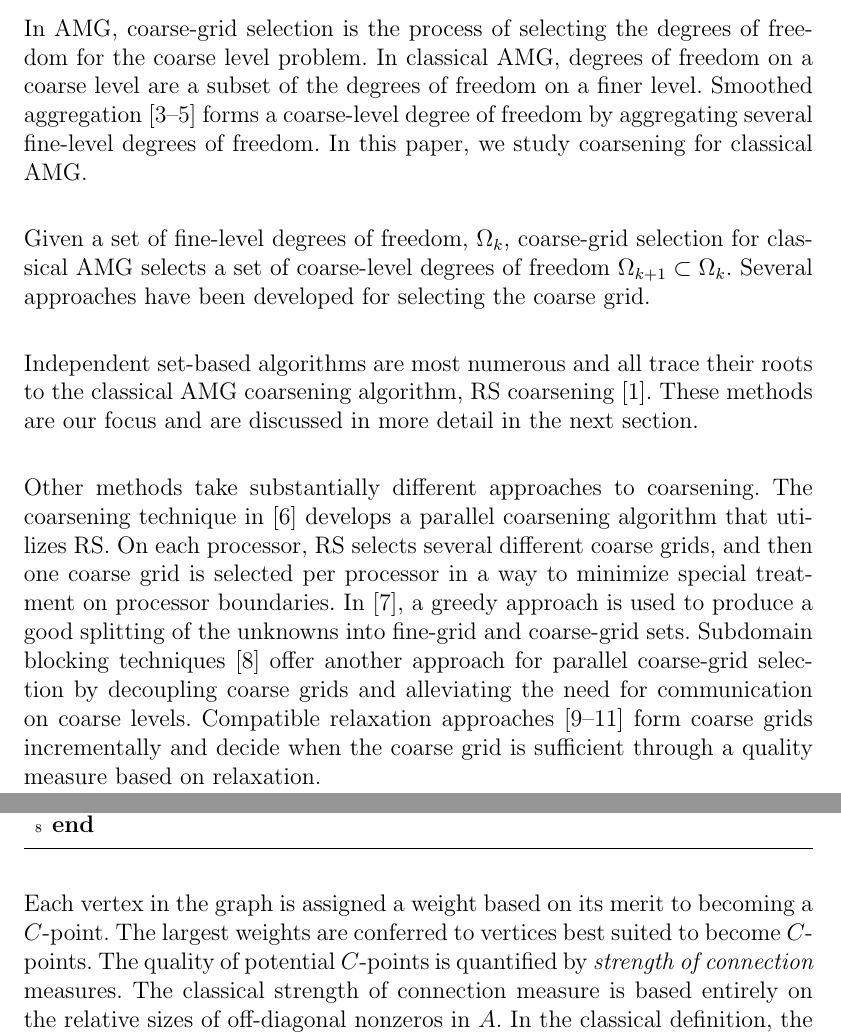
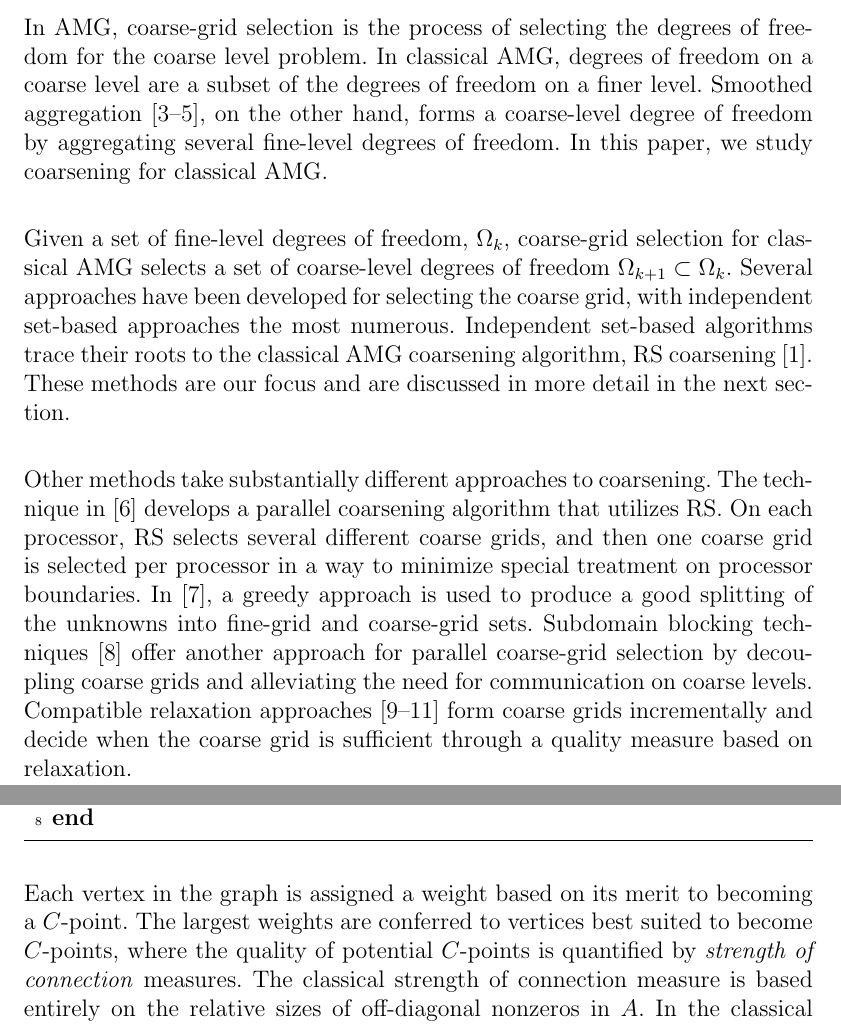
Before and after one commit to rblake/petsc_amg, a LaTeX document (bsis_paper/paper.tex): two parts of pages 2 and 3 of 20, joined at a grey line, cut so that both start at the same text. Compiled offline with pdfLaTeX.

Commit message:
Edits and some new writing.
git-svn-id: file:///home/rblake/svn/pamg/trunk@24 c7f3fe13-8c30-0410-9127-9a9c42fe009c

```diff
--- a/bsis_paper/paper.tex
+++ b/bsis_paper/paper.tex
@@ -116,28 +116,27 @@ In AMG, coarse-grid selection is the process of selecting the degrees
 of freedom for the coarse level problem. In classical AMG, degrees of
 freedom on a coarse level are a subset of the degrees of freedom on a
 finer level. Smoothed
-aggregation~\cite{Vanek1996,Vanek2001,brezina2005} forms a
-coarse-level degree of freedom by aggregating several fine-level
-degrees of freedom. In this paper, we study coarsening for classical
-AMG.
+aggregation~\cite{Vanek1996,Vanek2001,brezina2005}, on the other hand,
+forms a coarse-level degree of freedom by aggregating several
+fine-level degrees of freedom. In this paper, we study coarsening for
+classical AMG.
 
 Given a set of fine-level degrees of freedom, $\Omega_k$, coarse-grid
 selection for classical AMG selects a set of coarse-level degrees of
 freedom $\Omega_{k+1} \subset \Omega_k$. Several approaches have been
-developed for selecting the coarse grid.
-
-Independent set-based algorithms are most numerous and all trace their
-roots to the classical AMG coarsening algorithm, RS
+developed for selecting the coarse grid, with independent set-based
+approaches the most numerous. Independent set-based algorithms trace
+their roots to the classical AMG coarsening algorithm, RS
 coarsening~\cite{Ruge1987}. These methods are our focus and are
 discussed in more detail in the next section.
 
 Other methods take substantially different approaches to
-coarsening. The coarsening technique in~\cite{Griebel2006} develops a
-parallel coarsening algorithm that utilizes RS. On each processor, RS
-selects several different coarse grids, and then one coarse grid is
-selected per processor in a way to minimize special treatment on
-processor boundaries. In~\cite{MacLachlan2006}, a greedy approach is
-used to produce a good splitting of the unknowns into fine-grid and
+coarsening. The technique in~\cite{Griebel2006} develops a parallel
+coarsening algorithm that utilizes RS. On each processor, RS selects
+several different coarse grids, and then one coarse grid is selected
+per processor in a way to minimize special treatment on processor
+boundaries. In~\cite{MacLachlan2006}, a greedy approach is used to
+produce a good splitting of the unknowns into fine-grid and
 coarse-grid sets. Subdomain blocking techniques~\cite{Krechel2001}
 offer another approach for parallel coarse-grid selection by
 decoupling coarse grids and alleviating the need for communication on
@@ -183,18 +182,18 @@ $C \leftarrow \emptyset$
 $w \leftarrow\,$%\textsc{Initialize-Weights}$(\Omega)$%
 while $\Omega \ne \emptyset$
    $D \leftarrow\,$%\textsc{Select-Indep-Set}$(w,\, \Omega)$%
-   $(F,\, C,\, \Omega,\, w) \leftarrow\,$%\textsc{Update-Weights}$(F,\,
-                                C,\, \Omega,\, w)$%
+   $(F,\, C,\, \Omega,\, w) \leftarrow\,$%\textsc{Update-Weights}$(F,\,C,\, \Omega,\, w)$%
 end
 \end{lstlisting}
 
 Each vertex in the graph is assigned a weight based on its merit to
 becoming a $C$-point. The largest weights are conferred to vertices
-best suited to become $C$-points. The quality of potential $C$-points
-is quantified by \emph{strength of connection} measures. The classical
-strength of connection measure is based entirely on the relative sizes
-of off-diagonal nonzeros in $A$. In the classical definition, the set
-of unknowns that unknown $i$ strongly depends upon is defined as
+best suited to become $C$-points, where the quality of potential
+$C$-points is quantified by \emph{strength of connection}
+measures. The classical strength of connection measure is based
+entirely on the relative sizes of off-diagonal nonzeros in $A$. In the
+classical definition, the set of unknowns that unknown $i$ strongly
+depends upon is defined as
 \begin{equation}
 \label{2:eqn:S_i}
 S_i = \left\{j: i \ne j \textrm{ and }|a_{ij}| \ge \theta \max_{k \ne
```
Also changed, not shown: bsis_paper/paper.tex (32 more changed lines).
